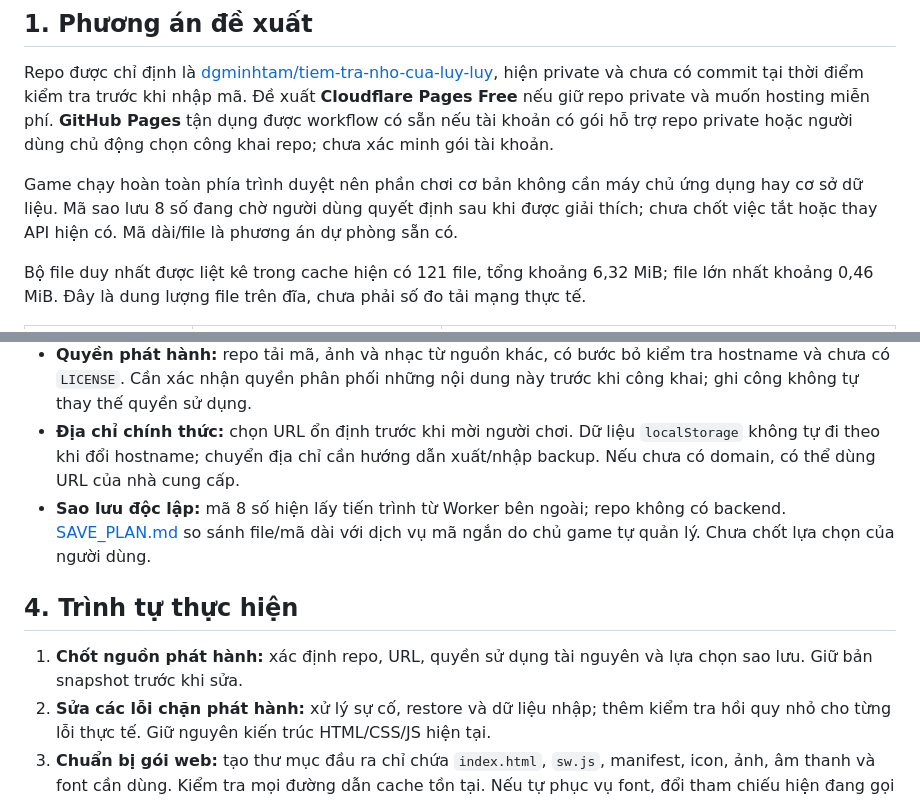
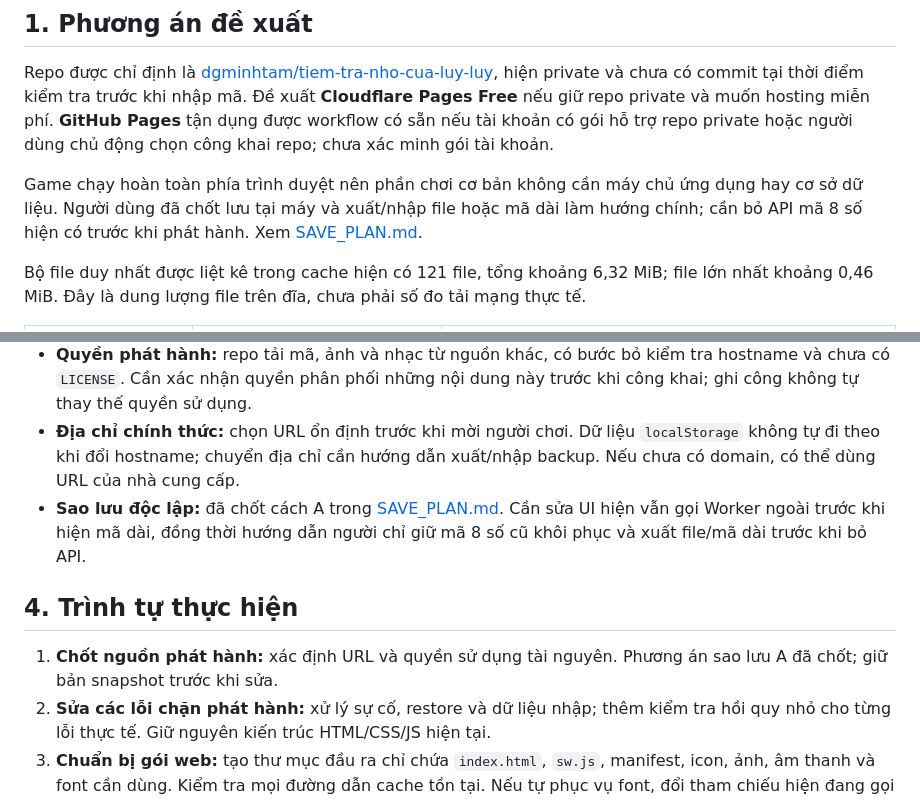
Before and after one commit to dgminhtam/tiem-tra-nho-cua-luy-luy, a Markdown page: DEPLOYMENT_PLAN.md, 2 parts joined by grey strips. Rendered like a GitHub page.

```diff
--- a/DEPLOYMENT_PLAN.md
+++ b/DEPLOYMENT_PLAN.md
@@ -6,7 +6,7 @@ Khảo sát ngày 28/09/2026. Đây là kế hoạch đề xuất; chưa triển
 
 Repo được chỉ định là [dgminhtam/tiem-tra-nho-cua-luy-luy](https://github.com/dgminhtam/tiem-tra-nho-cua-luy-luy), hiện private và chưa có commit tại thời điểm kiểm tra trước khi nhập mã. Đề xuất **Cloudflare Pages Free** nếu giữ repo private và muốn hosting miễn phí. **GitHub Pages** tận dụng được workflow có sẵn nếu tài khoản có gói hỗ trợ repo private hoặc người dùng chủ động chọn công khai repo; chưa xác minh gói tài khoản.
 
-Game chạy hoàn toàn phía trình duyệt nên phần chơi cơ bản không cần máy chủ ứng dụng hay cơ sở dữ liệu. Mã sao lưu 8 số đang chờ người dùng quyết định sau khi được giải thích; chưa chốt việc tắt hoặc thay API hiện có. Mã dài/file là phương án dự phòng sẵn có.
+Game chạy hoàn toàn phía trình duyệt nên phần chơi cơ bản không cần máy chủ ứng dụng hay cơ sở dữ liệu. Người dùng đã chốt lưu tại máy và xuất/nhập file hoặc mã dài làm hướng chính; cần bỏ API mã 8 số hiện có trước khi phát hành. Xem [SAVE_PLAN.md](SAVE_PLAN.md).
 
 Bộ file duy nhất được liệt kê trong cache hiện có 121 file, tổng khoảng 6,32 MiB; file lớn nhất khoảng 0,46 MiB. Đây là dung lượng file trên đĩa, chưa phải số đo tải mạng thực tế.
 
@@ -35,11 +35,11 @@ Tham chiếu chính: [logic game](index.html), [service worker](sw.js), [sync](s
 - **Repo và quyền triển khai:** đã xác nhận repo private và quyền ADMIN qua GitHub CLI. Người dùng đã cho phép đẩy code; chưa yêu cầu mở công khai site hoặc thay đổi độ hiển thị repo. Cấu hình hosting và tên miền vẫn cần chốt.
 - **Quyền phát hành:** repo tải mã, ảnh và nhạc từ nguồn khác, có bước bỏ kiểm tra hostname và chưa có `LICENSE`. Cần xác nhận quyền phân phối những nội dung này trước khi công khai; ghi công không tự thay thế quyền sử dụng.
 - **Địa chỉ chính thức:** chọn URL ổn định trước khi mời người chơi. Dữ liệu `localStorage` không tự đi theo khi đổi hostname; chuyển địa chỉ cần hướng dẫn xuất/nhập backup. Nếu chưa có domain, có thể dùng URL của nhà cung cấp.
-- **Sao lưu độc lập:** mã 8 số hiện lấy tiến trình từ Worker bên ngoài; repo không có backend. [SAVE_PLAN.md](SAVE_PLAN.md) so sánh file/mã dài với dịch vụ mã ngắn do chủ game tự quản lý. Chưa chốt lựa chọn của người dùng.
+- **Sao lưu độc lập:** đã chốt cách A trong [SAVE_PLAN.md](SAVE_PLAN.md). Cần sửa UI hiện vẫn gọi Worker ngoài trước khi hiện mã dài, đồng thời hướng dẫn người chỉ giữ mã 8 số cũ khôi phục và xuất file/mã dài trước khi bỏ API.
 
 ## 4. Trình tự thực hiện
 
-1. **Chốt nguồn phát hành:** xác định repo, URL, quyền sử dụng tài nguyên và lựa chọn sao lưu. Giữ bản snapshot trước khi sửa.
+1. **Chốt nguồn phát hành:** xác định URL và quyền sử dụng tài nguyên. Phương án sao lưu A đã chốt; giữ bản snapshot trước khi sửa.
 2. **Sửa các lỗi chặn phát hành:** xử lý sự cố, restore và dữ liệu nhập; thêm kiểm tra hồi quy nhỏ cho từng lỗi thực tế. Giữ nguyên kiến trúc HTML/CSS/JS hiện tại.
 3. **Chuẩn bị gói web:** tạo thư mục đầu ra chỉ chứa `index.html`, `sw.js`, manifest, icon, ảnh, âm thanh và font cần dùng. Kiểm tra mọi đường dẫn cache tồn tại. Nếu tự phục vụ font, đổi tham chiếu hiện đang gọi Google Fonts và đưa font vào cache.
 4. **Sửa CI:** kiểm tra cú pháp JavaScript lấy trực tiếp từ `index.html`, cú pháp Python, file tài nguyên và các kiểm tra hồi quy. Đóng gói và deploy đúng commit đã kiểm tra. Với Cloudflare, kết nối repo private và đặt bước kiểm tra trước đóng gói; dùng thư mục đầu ra làm publish directory. Với GitHub Pages, thêm job kiểm tra trước deploy. Giữ sync tách khỏi phát hành.
```
Also changed, not shown: SAVE_PLAN.md (+8 -8 lines).
